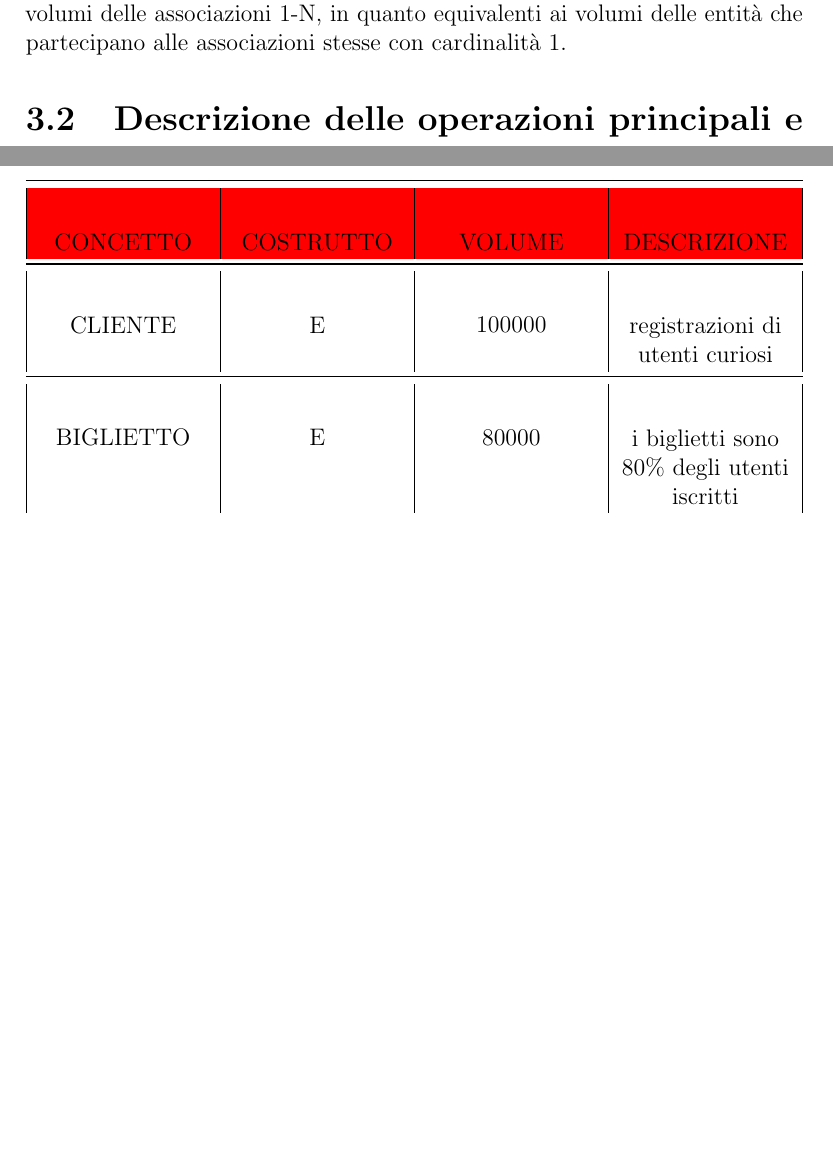
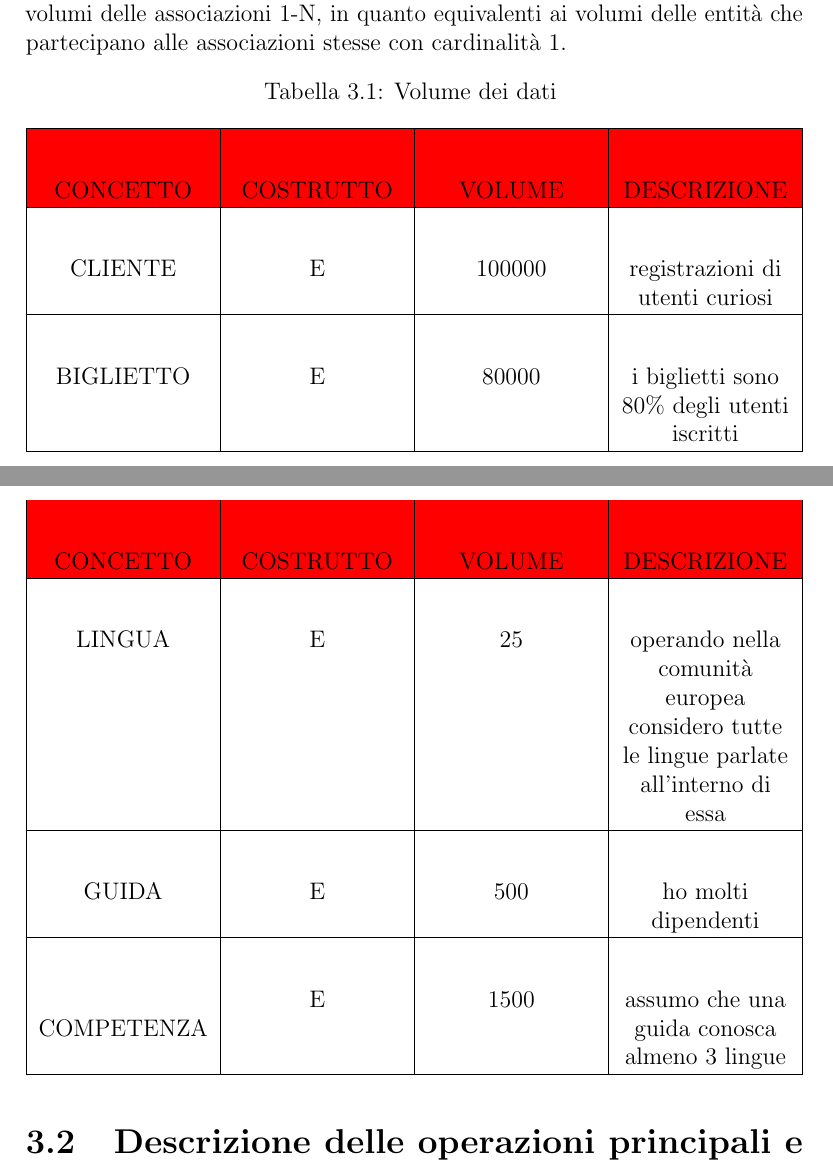
Before and after one commit to edoardoD/elaborato_basi, a LaTeX document (relazione/relazione.tex): two parts of pages 15 and 16 of 26 before the commit and two parts of pages 15 and 17 of 27 after it, joined at a grey line, cut so that both start at the same text, the shorter picture padded with empty space. The pictures show the PDF file relazione/relazione.pdf that the author committed with the source.

Commit message:
fine volume dei dati

```diff
--- a/relazione/relazione.tex
+++ b/relazione/relazione.tex
@@ -244,39 +246,74 @@ concettuale.
 Inoltre, per garantire maggiore compattezza sono state omesse le stime dei volumi
 delle associazioni 1-N, in quanto equivalenti ai volumi delle entità che partecipano
 alle associazioni stesse con cardinalità 1.
-\begin{table}[htbp]
-	\thispagestyle{empty}
-	\begin{center}
-		\begin{tabularx}{\textwidth}{|D|D|D|D|}
-			\toprule
-			\rowcolor{red} \uppercase{concetto} & \uppercase{costrutto} & \uppercase{volume} & \uppercase{descrizione}                                                               \\
-			\midrule
+% \begin{table}[H]
+% 	\begin{center}
+% 		\begin{tabularx}{\textwidth}{|D|D|D|D|}
+% 			\hline
+% 			\rowcolor{red} \uppercase{concetto} & \uppercase{costrutto} & \uppercase{volume} & \uppercase{descrizione}                                                               \\
+% 			\hline
+% 			\uppercase{cliente}                 & \uppercase{e}         & 100000             & registrazioni di utenti curiosi                                                       \\
+% 			\hline
+% 			\uppercase{biglietto}               & \uppercase{e}         & 80000              & i biglietti sono 80\% degli utenti iscritti                                           \\
+% 			\hline
+% 			\uppercase{ordine}                  & \uppercase{e}         & 26000              & in media un ordine acquista 3 biglietti quindi 80000                                  \\
+% 			\hline
+% 			\uppercase{gruppo}                  & \uppercase{e}         & 16000              & considero una media di 5 persone a gruppo                                             \\
+% 			\hline
+% 			\uppercase{evento}                  & \uppercase{e}         & 3200               & ad ogni evento partecipano 5 gruppi                                                   \\
+% 			\hline
+% 			\uppercase{sconto}                  & \uppercase{e}         & 13334              & la frequenza degli sconti sono pari ad \(\frac16\)                                    \\
+% 			\hline
+% 			\uppercase{visite}                  & \uppercase{e}         & 640                & per ogni visita ci sono 5 eventi                                                      \\
+% 			\hline
+% 			\uppercase{pagamento}               & \uppercase{e}         & 13000              & ogni 2 ordini viene usato lo stesso metodo                                            \\
+% 			\hline
+% 			\uppercase{metodo}                  & \uppercase{e}         & 10                 & ad esagerare prevedo 10 metodi diversi per il pagamento                               \\
+% 			\hline
+% 			\uppercase{lingua}                  & \uppercase{e}         & 25                 & operando nella comunità europea considero tutte le lingue parlate all'interno di essa \\
+% 			\hline
+% 		\end{tabularx}
+% 	\end{center}
+% 	\label{tab:volumeDati}
+% \end{table}
+%genera una longtable che si estende su più pagine
+
+
+\begin{xltabular}{\textwidth}{|D|D|D|D|}
+	\caption{Volume dei dati} \label{tab:volumeDati}\\
+	\hline
+	\rowcolor{red} \uppercase{concetto} & \uppercase{costrutto} & \uppercase{volume} & \uppercase{descrizione} \\
+	\hline
+	\endfirsthead
+	\hline
+	\rowcolor{red} \uppercase{concetto} & \uppercase{costrutto} & \uppercase{volume} & \uppercase{descrizione} \\
+	\hline
+	\endhead
 	\uppercase{cliente}                 & \uppercase{e}         & 100000             & registrazioni di utenti curiosi                                                       \\
-			\midrule
+	\hline
 	\uppercase{biglietto}               & \uppercase{e}         & 80000              & i biglietti sono 80\% degli utenti iscritti                                           \\
-			\midrule
+	\hline
 	\uppercase{ordine}                  & \uppercase{e}         & 26000              & in media un ordine acquista 3 biglietti quindi 80000                                  \\
-			\midrule
+	\hline
 	\uppercase{gruppo}                  & \uppercase{e}         & 16000              & considero una media di 5 persone a gruppo                                             \\
-			\midrule
+	\hline
 	\uppercase{evento}                  & \uppercase{e}         & 3200               & ad ogni evento partecipano 5 gruppi                                                   \\
-			\midrule
+	\hline
 	\uppercase{sconto}                  & \uppercase{e}         & 13334              & la frequenza degli sconti sono pari ad \(\frac16\)                                    \\
-			\midrule
+	\hline
 	\uppercase{visite}                  & \uppercase{e}         & 640                & per ogni visita ci sono 5 eventi                                                      \\
-			\midrule
+	\hline
 	\uppercase{pagamento}               & \uppercase{e}         & 13000              & ogni 2 ordini viene usato lo stesso metodo                                            \\
-			\midrule
+	\hline
 	\uppercase{metodo}                  & \uppercase{e}         & 10                 & ad esagerare prevedo 10 metodi diversi per il pagamento                               \\
-			\midrule
+	\hline
 	\uppercase{lingua}                  & \uppercase{e}         & 25                 & operando nella comunità europea considero tutte le lingue parlate all'interno di essa \\
-			\bottomrule
-		\end{tabularx}
-	\end{center}
-	\label{tab:volumeDati}
-	\thispagestyle{empty}
-\end{table}
-
+	\hline
+	\uppercase{guida}                  & \uppercase{e}         & 500                & ho molti dipendenti \\
+	\hline
+	\uppercase{competenza}             & \uppercase{e}         & 1500                & assumo che una guida conosca almeno 3 lingue \\
+	\hline
+\end{xltabular}
 
 
 \section{Descrizione delle operazioni principali e stima della loro frequenza}
```
Also changed, not shown: relazione/relazione.pdf, relazione/relazione.tex (18 more changed lines). Lines whose indentation alone changed are shown as unchanged.
